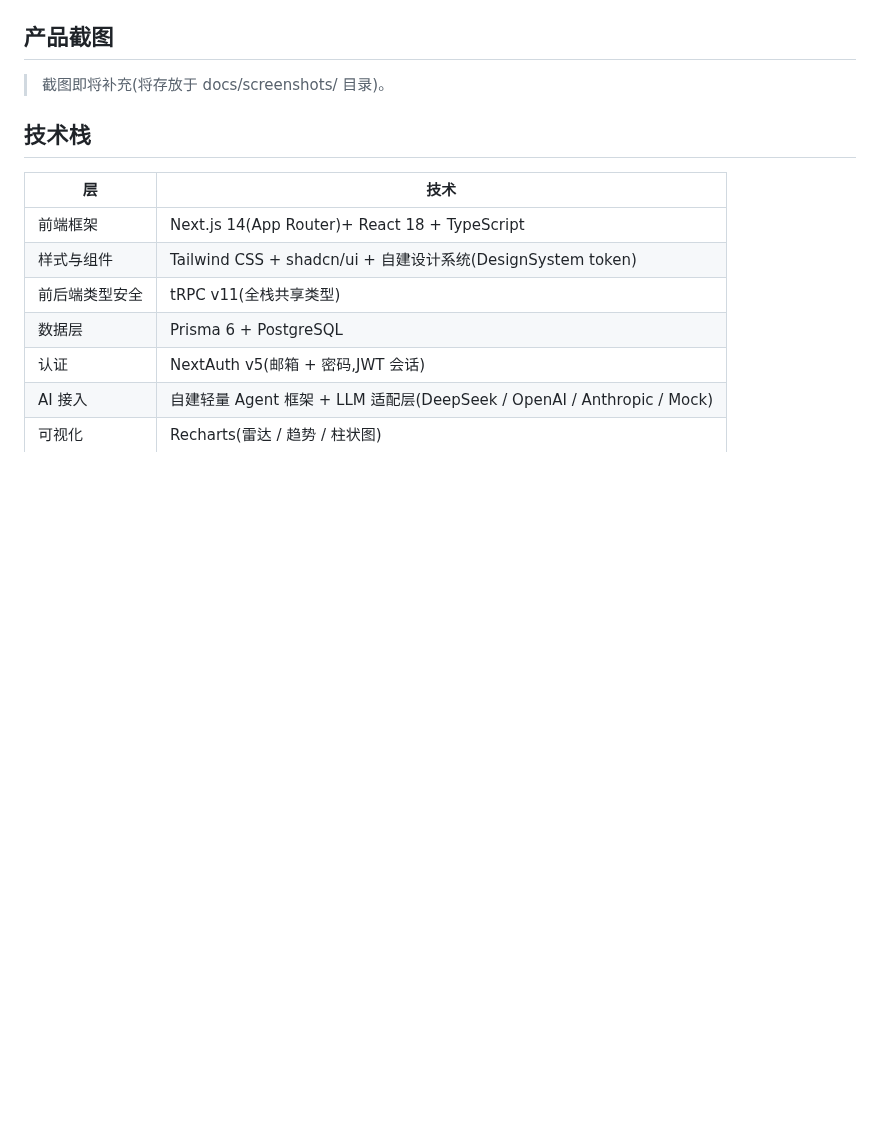
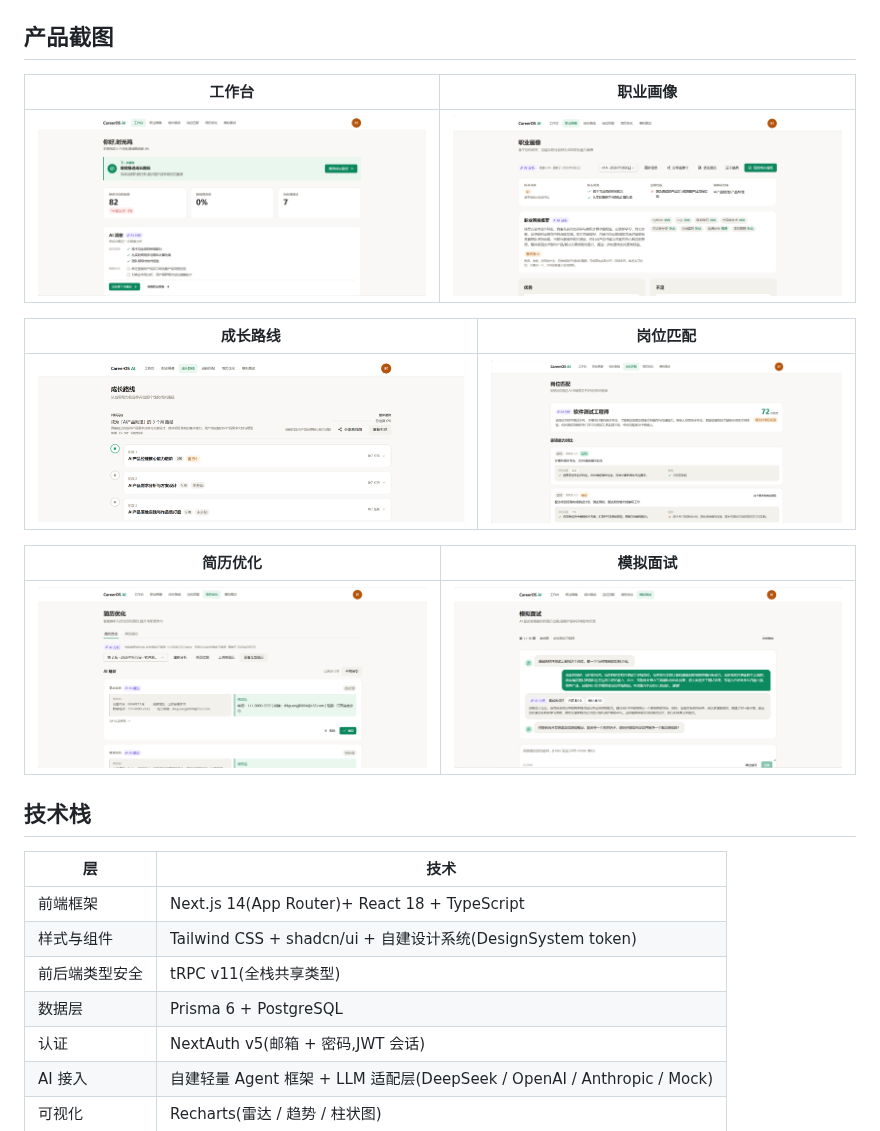
Before and after one commit to wuhu-1238888/CareerOS-AI, a Markdown page: README.md, the part around the change. GitHub-like rendering; pictures changed too: docs/screenshots/01-dashboard.png (added), docs/screenshots/02-profile.png (added), docs/screenshots/03-roadmap.png (added); blank space fills up the shorter version.

Commit message:
docs(readme): 补充六张一级页面产品截图(2×3 网格)

```diff
--- a/README.md
+++ b/README.md
@@ -71,7 +71,17 @@ CareerOS AI 是一个面向大学生、应届生与 0-3 年职场新人的 AI
 
 ## 产品截图
 
-> 截图即将补充(将存放于 docs/screenshots/ 目录)。
+| 工作台 | 职业画像 |
+| --- | --- |
+| ![工作台](docs/screenshots/01-dashboard.png) | ![职业画像](docs/screenshots/02-profile.png) |
+
+| 成长路线 | 岗位匹配 |
+| --- | --- |
+| ![成长路线](docs/screenshots/03-roadmap.png) | ![岗位匹配](docs/screenshots/04-matching.png) |
+
+| 简历优化 | 模拟面试 |
+| --- | --- |
+| ![简历优化](docs/screenshots/05-resume.png) | ![模拟面试](docs/screenshots/06-interview.png) |
 
 ## 技术栈
 
```
